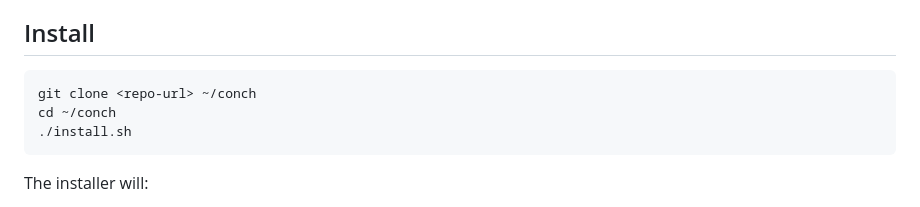
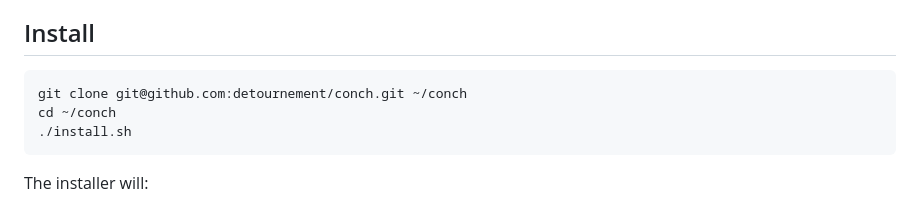
Before and after one commit to detournement/conch, a Markdown page: README.md, the part around the change. Drawn GitHub-style.

Commit message:
Update install instructions with actual repo URL
Co-authored-by: Cursor <cursoragent@cursor.com>

````diff
--- a/README.md
+++ b/README.md
@@ -18,7 +18,7 @@ Created by **Tom Hallaran**.
 ## Install
 
 ```bash
-git clone <repo-url> ~/conch
+git clone git@github.com:detournement/conch.git ~/conch
 cd ~/conch
 ./install.sh
 ```
````
